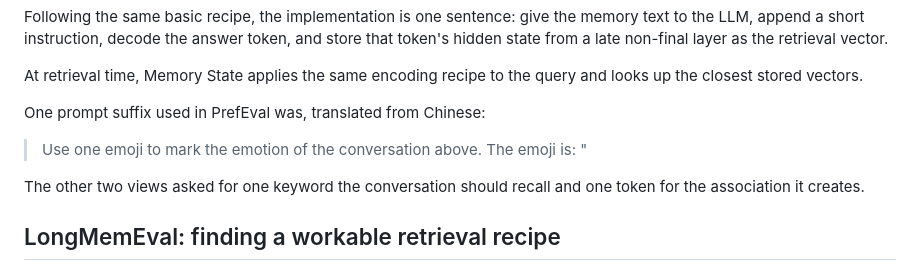
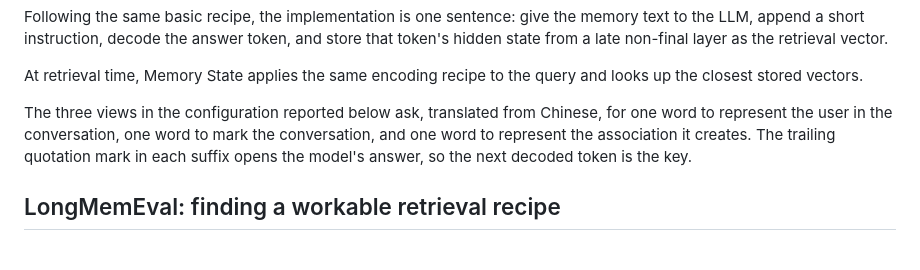
Before and after one commit to Seetie-AI/memory_state, a Markdown page: docs/memory-state-article.md, the part around the change. Rendered like a GitHub page.

Commit message:
Article: describe the three views of the configuration actually reported
The method section quoted the emotion-emoji suffix, which belongs to the
PrefEval-tuned configuration this article does not report. It now describes the
three views of the transferred configuration behind the 0.299 result: user,
conversation tag, association. The opening emoji observation stays, framed as
the generic sweep prompt it was.

Co-Authored-By: Claude Opus 5 (1M context) <noreply@anthropic.com>
Claude-Session: https://claude.ai/code/session_01BdT1WmS1tz1fiukok6fDij

```diff
--- a/docs/memory-state-article.md
+++ b/docs/memory-state-article.md
@@ -30,11 +30,7 @@ Following the same basic recipe, the implementation is one sentence: give the me
 
 At retrieval time, Memory State applies the same encoding recipe to the query and looks up the closest stored vectors.
 
-One prompt suffix used in PrefEval was, translated from Chinese:
-
-> Use one emoji to mark the emotion of the conversation above. The emoji is: "
-
-The other two views asked for one keyword the conversation should recall and one token for the association it creates.
+The three views in the configuration reported below ask, translated from Chinese, for one word to represent the user in the conversation, one word to mark the conversation, and one word to represent the association it creates. The trailing quotation mark in each suffix opens the model's answer, so the next decoded token is the key.
 
 ## LongMemEval: finding a workable retrieval recipe
 
```
